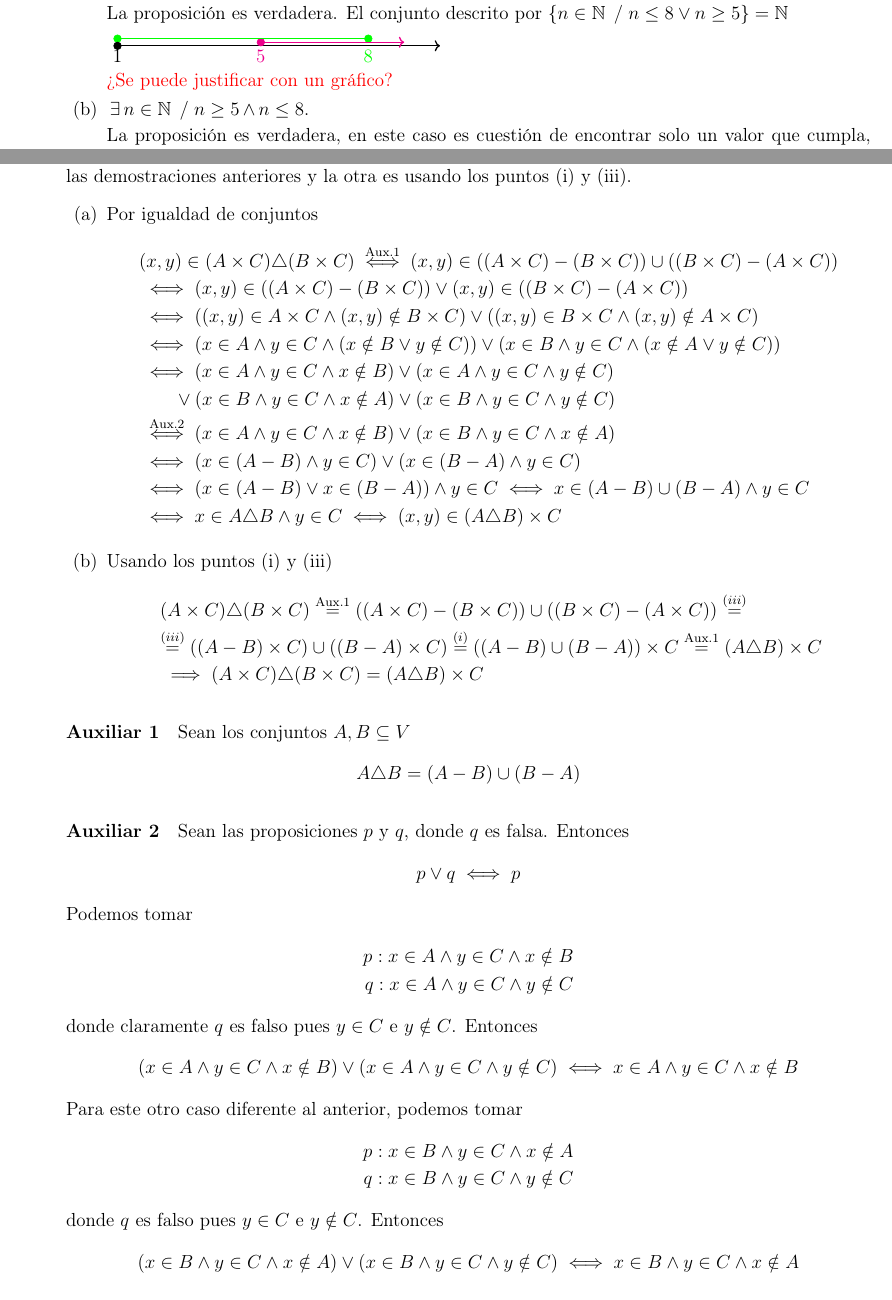
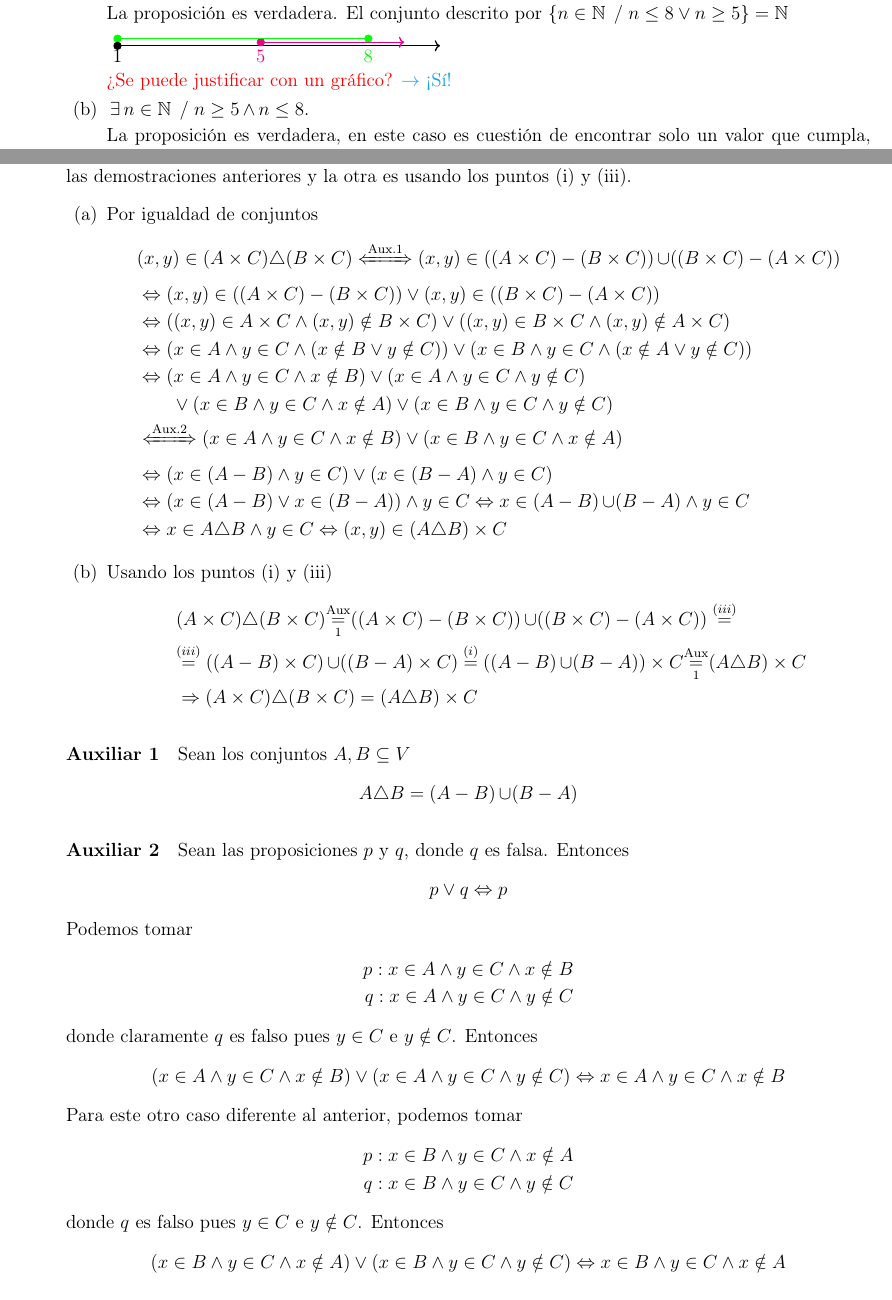
Before and after one commit to nad-garraz/algebraUno, a LaTeX document (1-guia/1-sol.tex, which reads 1-guia/ejercicios-1/ej-12-1.tex, 1-guia/ejercicios-1/ej-16-1.tex): two parts of pages 13 and 19 of 41, joined at a grey line, cut so that both start at the same text. Compiled offline with pdfLaTeX.

Commit message:
subo pdf actualizado guia 1

```diff
--- a/1-guia/ejercicios-1/ej-12-1.tex
+++ b/1-guia/ejercicios-1/ej-12-1.tex
@@ -159,7 +159,7 @@
           \item $\paratodo n \en \naturales,\, n \geq 5 \o n \leq 8$.\par
                 La proposición es verdadera. El conjunto descrito por $\set{ n \en \naturales \talque n \leq 8 \o n \geq 5} = \naturales$\par
                 \doceiA                        \par
-                \red{¿Se puede justificar con un gráfico?}
+                \red{¿Se puede justificar con un gráfico? \blue{$\to$ ¡Sí!}}
 
           \item $\existe n \en \naturales \talque n \geq 5 \y n\leq 8.$\par
                 La proposición es verdadera, en este caso es cuestión de encontrar solo un valor que cumpla, $n = 6$
--- a/1-guia/ejercicios-1/ej-16-1.tex
+++ b/1-guia/ejercicios-1/ej-16-1.tex
@@ -97,66 +97,65 @@
         \begin{enumerate}
           \item Por igualdad de conjuntos
                 \begin{align*}
-      &(x,y) \in (A \times C) \triangle (B \times C)
-      \overset{\text{Aux.1}}{\iff} (x,y) \in ((A \times C) - (B \times C)) \cup ((B \times C) - (A \times C)) \\
-      &\iff (x,y) \in ((A \times C) - (B \times C)) \lor (x,y) \in ((B \times C) - (A \times C)) \\
-      &\iff ((x,y) \in A \times C \land (x,y) \notin B \times C)
-      \lor ((x,y) \in B \times C \land (x,y) \notin A \times C) \\
-      &\iff (x \in A \land y \in C \land (x \notin B \lor y \notin C))
-      \lor (x \in B \land y \in C \land (x \notin A \lor y \notin C)) \\
-      &\iff (x \in A \land y \in C \land x \notin B) \lor (x \in A \land y \in C \land y \notin C) \\
-      &\phantom{\hspace{22px}} \lor (x \in B \land y \in C \land x \notin A)
-      \lor (x \in B \land y \in C \land y \notin C) \\
-      \overset{\text{Aux.2}}&{\iff} (x \in A \land y \in C \land x \notin B)
-      \lor (x \in B \land y \in C \land x \notin A) \\
-      &\iff (x \in (A - B) \land y \in C) \lor (x \in (B - A) \land y \in C) \\
-      &\iff (x \in (A - B) \lor x \in (B - A)) \land y \in C
-      \iff x \in (A - B) \cup (B - A) \land y \in C \\
-      &\iff x \in A \triangle B \land y \in C \iff (x,y) \in (A \triangle B) \times C
+                                         & (x,y) \en (A \times C) \triangle (B \times C)
+                  \Sii{Aux.1} (x,y) \en ((A \times C) - (B \times C)) \union ((B \times C) - (A \times C))                  \\
+                                         & \sii (x,y) \en ((A \times C) - (B \times C)) \lor (x,y) \en ((B \times C) - (A \times C))   \\
+                                         & \sii ((x,y) \en A \times C \land (x,y) \notin B \times C)
+                  \lor ((x,y) \en B \times C \land (x,y) \notin A \times C)                                                            \\
+                                         & \sii (x \en A \land y \en C \land (x \notin B \lor y \notin C))
+                  \lor (x \en B \land y \en C \land (x \notin A \lor y \notin C))                                                      \\
+                                         & \sii (x \en A \land y \en C \land x \notin B) \lor (x \en A \land y \en C \land y \notin C) \\
+                                         & \phantom{\hspace{22px}} \lor (x \en B \land y \en C \land x \notin A)
+                  \lor (x \en B \land y \en C \land y \notin C)                                                                        \\
+                  &\Sii{Aux.2}   (x \en A \land y \en C \land x \notin B)
+                  \lor (x \en B \land y \en C \land x \notin A)                                                                        \\
+                                         & \sii (x \en (A - B) \land y \en C) \lor (x \en (B - A) \land y \en C)                       \\
+                                         & \sii (x \en (A - B) \lor x \en (B - A)) \land y \en C
+                  \sii x \en (A - B) \union (B - A) \land y \en C                                                                        \\
+                                         & \sii x \en A \triangle B \land y \en C \sii (x,y) \en (A \triangle B) \times C
                 \end{align*}
           \item Usando los puntos (i) y (iii)
                 \begin{align*}
-      &(A \times C) \triangle (B \times C)
-      \overset{\text{Aux.1}}{=} ((A \times C) - (B \times C)) \cup ((B \times C) - (A \times C)) \overset{(iii)}{=} \\
-      \overset{(iii)}&{=} ((A - B) \times C) \cup ((B-A) \times C)
-      \overset{(i)}{=} ((A - B) \cup (B - A)) \times C
-      \overset{\text{Aux.1}}{=} (A \triangle B) \times C \\
-      &\implies (A \times C) \triangle (B \times C) = (A \triangle B) \times C
+                                  & (A \times C) \triangle (B \times C)
+                        \igual{Aux}[1] ((A \times C) - (B \times C)) \union ((B \times C) - (A \times C)) \overset{(iii)}{=} \\
+                  \overset{(iii)} & {=} ((A - B) \times C) \union ((B-A) \times C)
+                  \igual{$(i)$} ((A - B) \union (B - A)) \times C
+                        \igual{Aux}[1] (A \triangle B) \times C                                                            \\
+                                  & \entonces (A \times C) \triangle (B \times C) = (A \triangle B) \times C
                 \end{align*}
         \end{enumerate}
         \paragraph{Auxiliar 1}{Sean los conjuntos $A,B \subseteq V$
           \begin{align*}
-      A \triangle B = (A - B) \cup (B - A)
+            A \triangle B = (A - B) \union (B - A)
           \end{align*}
         }
         \paragraph{Auxiliar 2}{
           Sean las proposiciones $p$ y $q$, donde $q$ es falsa. Entonces
           \begin{align*}
-      p \lor q \iff p
+            p \lor q \sii p
           \end{align*}
           Podemos tomar
           \begin{align*}
-      p: x \in A \land y \in C \land x \notin B \\
-      q: x \in A \land y \in C \land y \notin C
+            p: x \en A \land y \en C \land x \notin B \\
+            q: x \en A \land y \en C \land y \notin C
           \end{align*}
-    donde claramente $q$ es falso pues $y \in C$ e $y \notin C$. Entonces
+          donde claramente $q$ es falso pues $y \en C$ e $y \notin C$. Entonces
           \begin{align*}
-      (x \in A \land y \in C \land x \notin B) \lor (x \in A \land y \in C \land y \notin C)
-      \iff x \in A \land y \in C \land x \notin B
+            (x \en A \land y \en C \land x \notin B) \lor (x \en A \land y \en C \land y \notin C)
+            \sii x \en A \land y \en C \land x \notin B
           \end{align*}
           Para este otro caso diferente al anterior, podemos tomar
           \begin{align*}
-      p: x \in B \land y \in C \land x \notin A \\
-      q: x \in B \land y \in C \land y \notin C
+            p: x \en B \land y \en C \land x \notin A \\
+            q: x \en B \land y \en C \land y \notin C
           \end{align*}
-    donde $q$ es falso pues $y \in C$ e $y \notin C$. Entonces
+          donde $q$ es falso pues $y \en C$ e $y \notin C$. Entonces
           \begin{align*}
-      (x \in B \land y \in C \land x \notin A) \lor (x \in B \land y \in C \land y \notin C)
-      \iff x \in B \land y \in C \land x \notin A
+            (x \en B \land y \en C \land x \notin A) \lor (x \en B \land y \en C \land y \notin C)
+            \sii x \en B \land y \en C \land x \notin A
           \end{align*}
         }
 \end{enumerate}
-
 
 % Contribuciones
 \begin{aportes}
```
Also changed, not shown: 1-guia/1-sol.pdf, 1-guia/ejercicios-1/ej-16-1.tex (40 more changed lines). Lines whose indentation alone changed are shown as unchanged.
